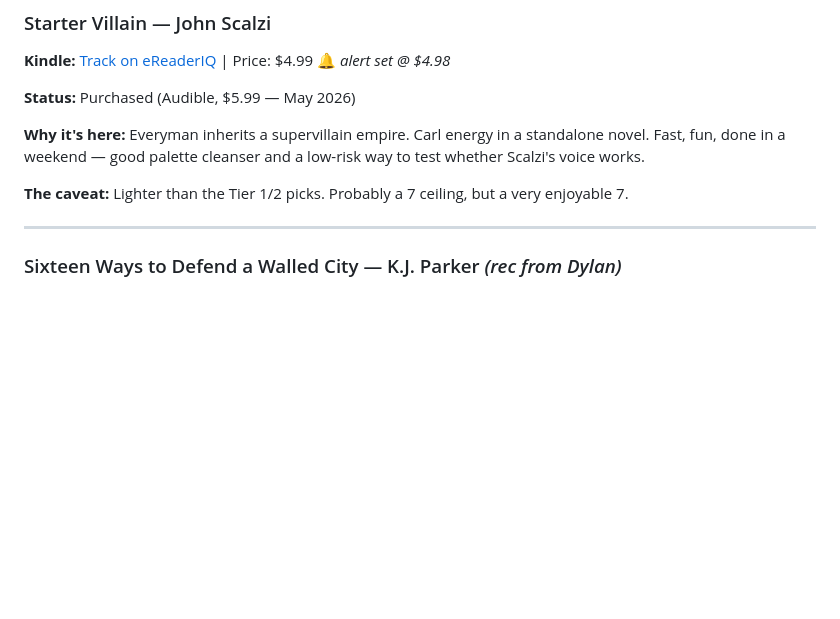
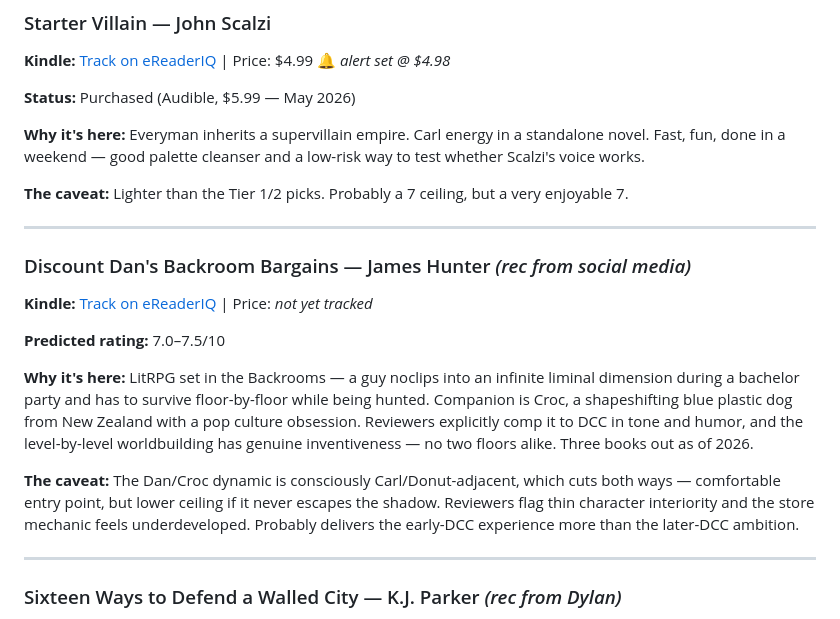
Before and after one commit to teddyballgm/TBR, a Markdown page: tbr.md, the part around one of its changes. GitHub-like rendering; blank space fills up the shorter version.

```diff
--- a/tbr.md
+++ b/tbr.md
@@ -89,6 +90,18 @@
 **Why it's here:** Everyman inherits a supervillain empire. Carl energy in a standalone novel. Fast, fun, done in a weekend — good palette cleanser and a low-risk way to test whether Scalzi's voice works.
 
 **The caveat:** Lighter than the Tier 1/2 picks. Probably a 7 ceiling, but a very enjoyable 7.
+
+-----
+
+### Discount Dan's Backroom Bargains — James Hunter *(rec from social media)*
+
+**Kindle:** [Track on eReaderIQ](https://www.ereaderiq.com/search/?q=Discount+Dan+James+Hunter) | Price: *not yet tracked*
+
+**Predicted rating:** 7.0–7.5/10
+
+**Why it's here:** LitRPG set in the Backrooms — a guy noclips into an infinite liminal dimension during a bachelor party and has to survive floor-by-floor while being hunted. Companion is Croc, a shapeshifting blue plastic dog from New Zealand with a pop culture obsession. Reviewers explicitly comp it to DCC in tone and humor, and the level-by-level worldbuilding has genuine inventiveness — no two floors alike. Three books out as of 2026.
+
+**The caveat:** The Dan/Croc dynamic is consciously Carl/Donut-adjacent, which cuts both ways — comfortable entry point, but lower ceiling if it never escapes the shadow. Reviewers flag thin character interiority and the store mechanic feels underdeveloped. Probably delivers the early-DCC experience more than the later-DCC ambition.
 
 -----
 
```
Also changed, not shown: other parts of tbr.md (+2 -1 lines).
